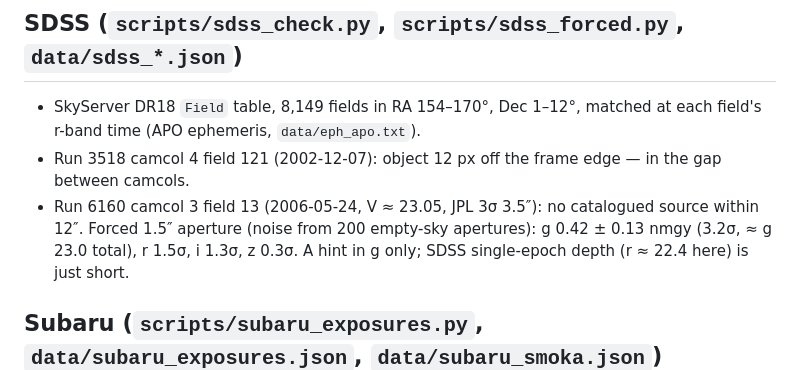
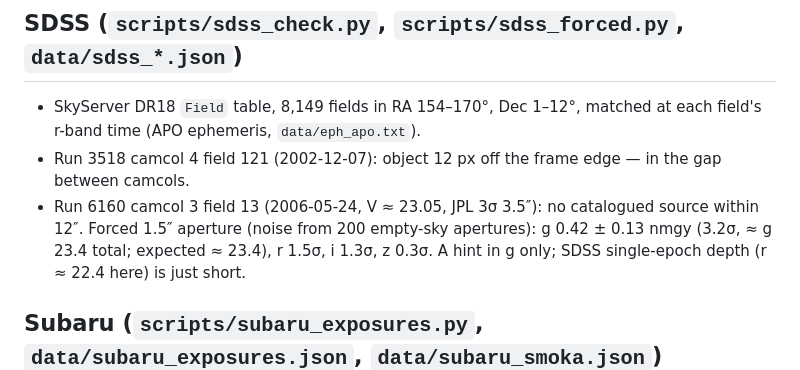
Before and after one commit to eagnespuerto/random-unsorted-cloud-stuff, a Markdown page: tess-gaia-2026EE138/README.md, the part around the change. Drawn GitHub-style.

Commit message:
Fix SDSS g aperture-corrected magnitude
Co-Authored-By: Claude Opus 5.5 <noreply@anthropic.com>
Claude-Session: https://claude.ai/code/session_01AZ8tB1QmFNCc9Wz7Qxv6n1

```diff
--- a/tess-gaia-2026EE138/README.md
+++ b/tess-gaia-2026EE138/README.md
@@ -83,7 +83,7 @@ S46 looked like the best chance (object near its stationary point), but it's the
   (APO ephemeris, `data/eph_apo.txt`).
 - Run 3518 camcol 4 field 121 (2002-12-07): object 12 px off the frame edge — in the gap between camcols.
 - Run 6160 camcol 3 field 13 (2006-05-24, V ≈ 23.05, JPL 3σ 3.5″): no catalogued source within 12″.
-  Forced 1.5″ aperture (noise from 200 empty-sky apertures): g 0.42 ± 0.13 nmgy (3.2σ, ≈ g 23.0 total),
+  Forced 1.5″ aperture (noise from 200 empty-sky apertures): g 0.42 ± 0.13 nmgy (3.2σ, ≈ g 23.4 total; expected ≈ 23.4),
   r 1.5σ, i 1.3σ, z 0.3σ. A hint in g only; SDSS single-epoch depth (r ≈ 22.4 here) is just short.
 
 ## Subaru (`scripts/subaru_exposures.py`, `data/subaru_exposures.json`, `data/subaru_smoka.json`)
```
